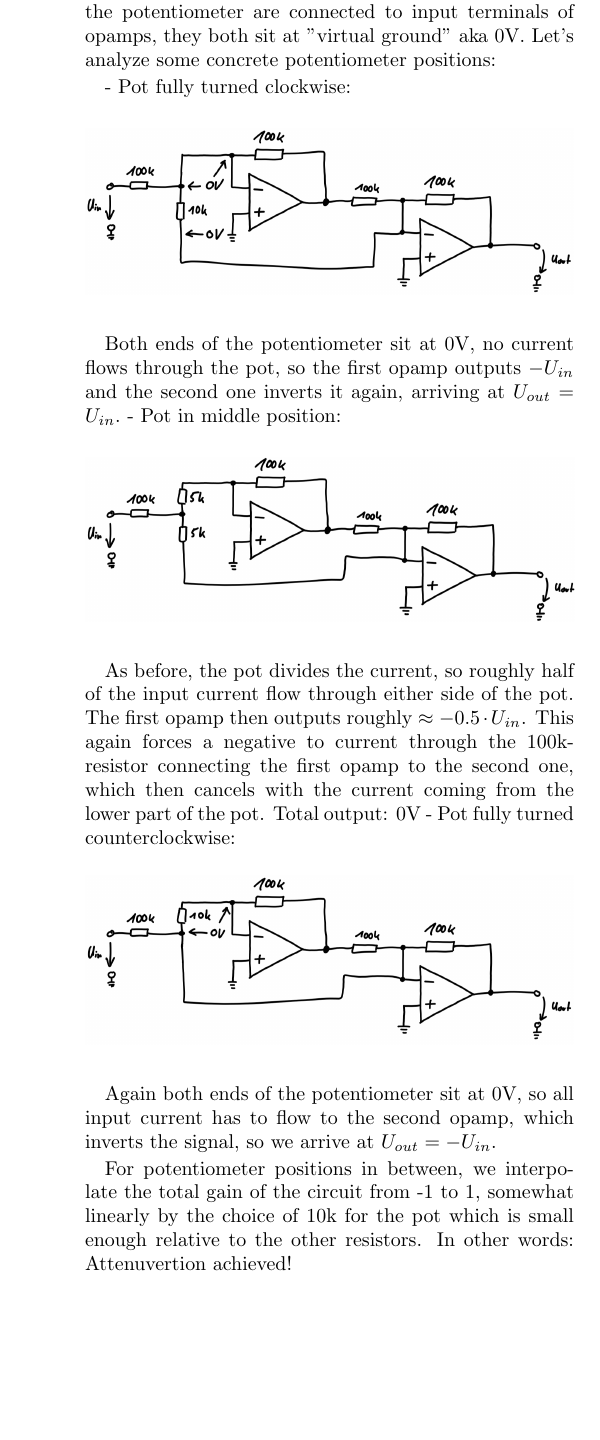
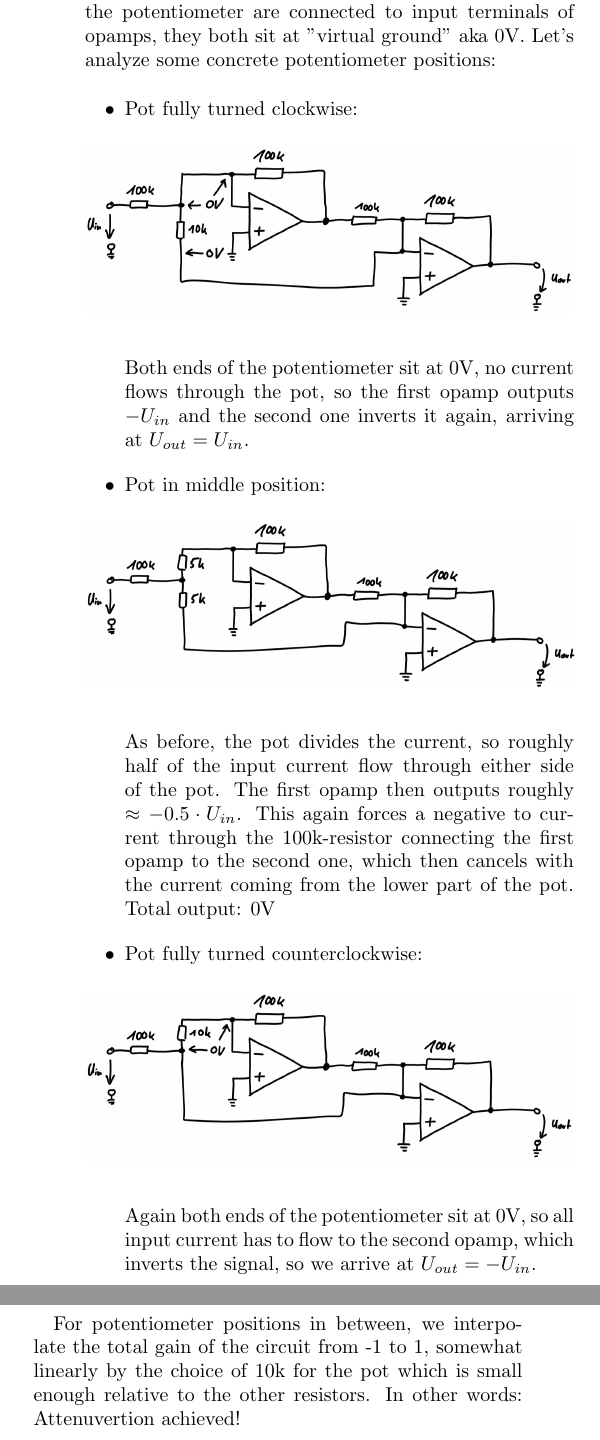
Before and after one commit to suddenly-bananas/1U_attenuvert, a LaTeX document (docu/docu.tex): part of one column of page 3 of 5 before the commit and two parts of the columns of page 3 of 5 after it, the two joined at a grey line, cut so that both start at the same text, the shorter picture padded with empty space. Compiled offline with pdfLaTeX.

Commit message:
updated docu

```diff
--- a/docu/docu.tex
+++ b/docu/docu.tex
@@ -108,21 +108,23 @@ If the switch connects to ground as in the picture, the situation is exactly as
 
 Now assume the switch is in the other position, i.e. one side of the potentiometer is connected to the negative terminal of the second opamp. Since both sides of the potentiometer are connected to input terminals of opamps, they both sit at "virtual ground" aka 0V. Let's analyze some concrete potentiometer positions:
 
-- Pot fully turned clockwise:
+\begin{itemize}
+	\item Pot fully turned clockwise:
 	\begin{figure}[H]
 		\includegraphics[width=\columnwidth]{../drawings/attenuverter1.PNG}
 	\end{figure}
 	Both ends of the potentiometer sit at 0V, no current flows through the pot, so the first opamp outputs $-U_{in}$ and the second one inverts it again, arriving at $U_{out} = U_{in}.$
-- Pot in middle position:
+	\item Pot in middle position:
 	\begin{figure}[H]
 		\includegraphics[width=\columnwidth]{../drawings/attenuverter2.PNG}
 	\end{figure}
 	As before, the pot divides the current, so roughly half of the input current flow through either side of the pot. The first opamp then outputs roughly $\approx -0.5\cdot U_{in}$. This again forces a negative to current through the 100k-resistor connecting the first opamp to the second one, which then cancels with the current coming from the lower part of the pot. Total output: 0V
-- Pot fully turned counterclockwise:
+	\item Pot fully turned counterclockwise:
 	\begin{figure}[H]
 		\includegraphics[width=\columnwidth]{../drawings/attenuverter3.PNG}
 	\end{figure}
 	Again both ends of the potentiometer sit at 0V, so all input current has to flow to the second opamp, which inverts the signal, so we arrive at $U_{out}=-U_{in}.$
+\end{itemize}
 
 For potentiometer positions in between, we interpolate the total gain of the circuit from -1 to 1, somewhat linearly by the choice of 10k for the pot which is small enough relative to the other resistors. In other words: Attenuvertion achieved!
 
```
Also changed, not shown: docu/docu.pdf, docu/docu.tex (2 more changed lines), 3 other files. Lines whose indentation alone changed are shown as unchanged.
